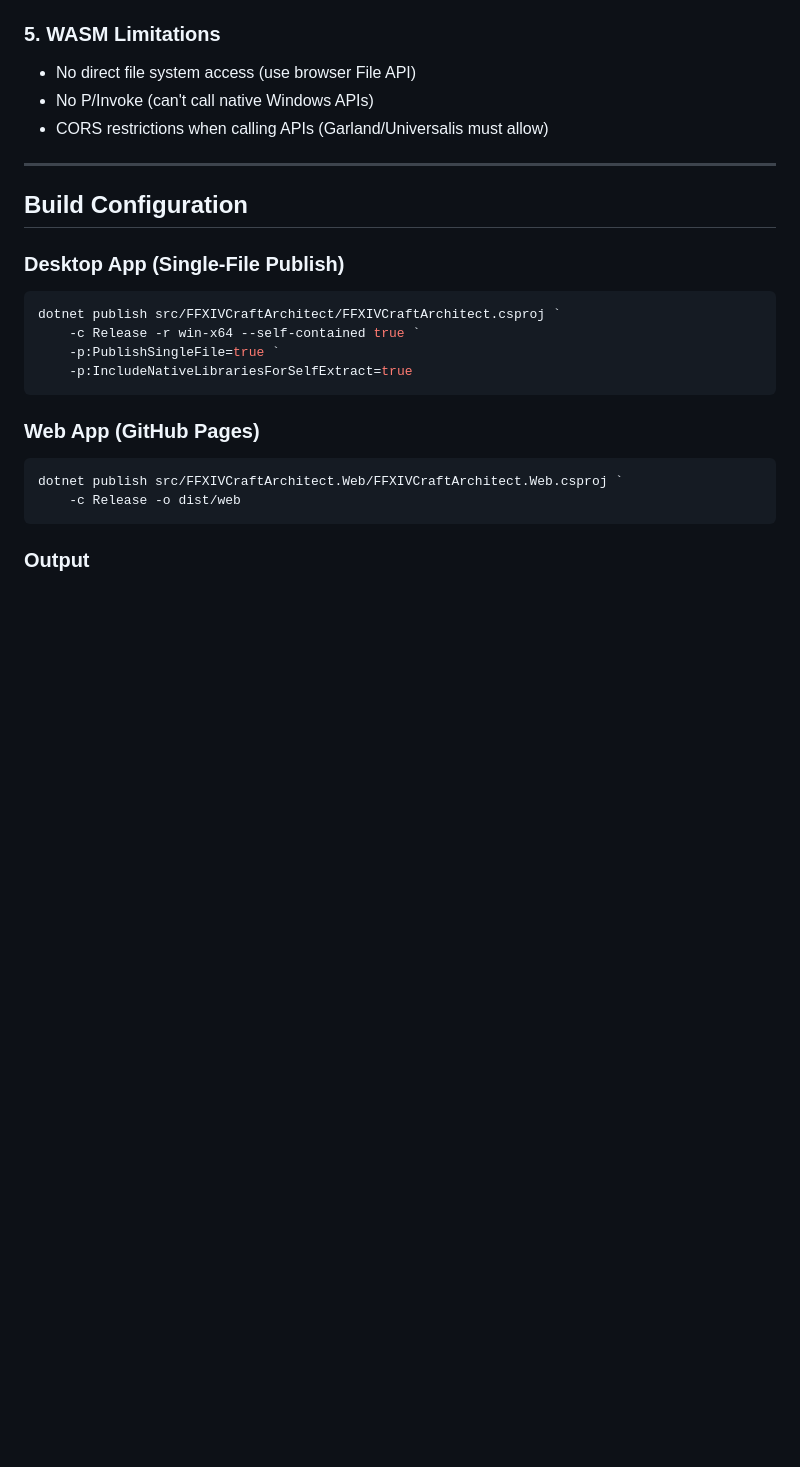
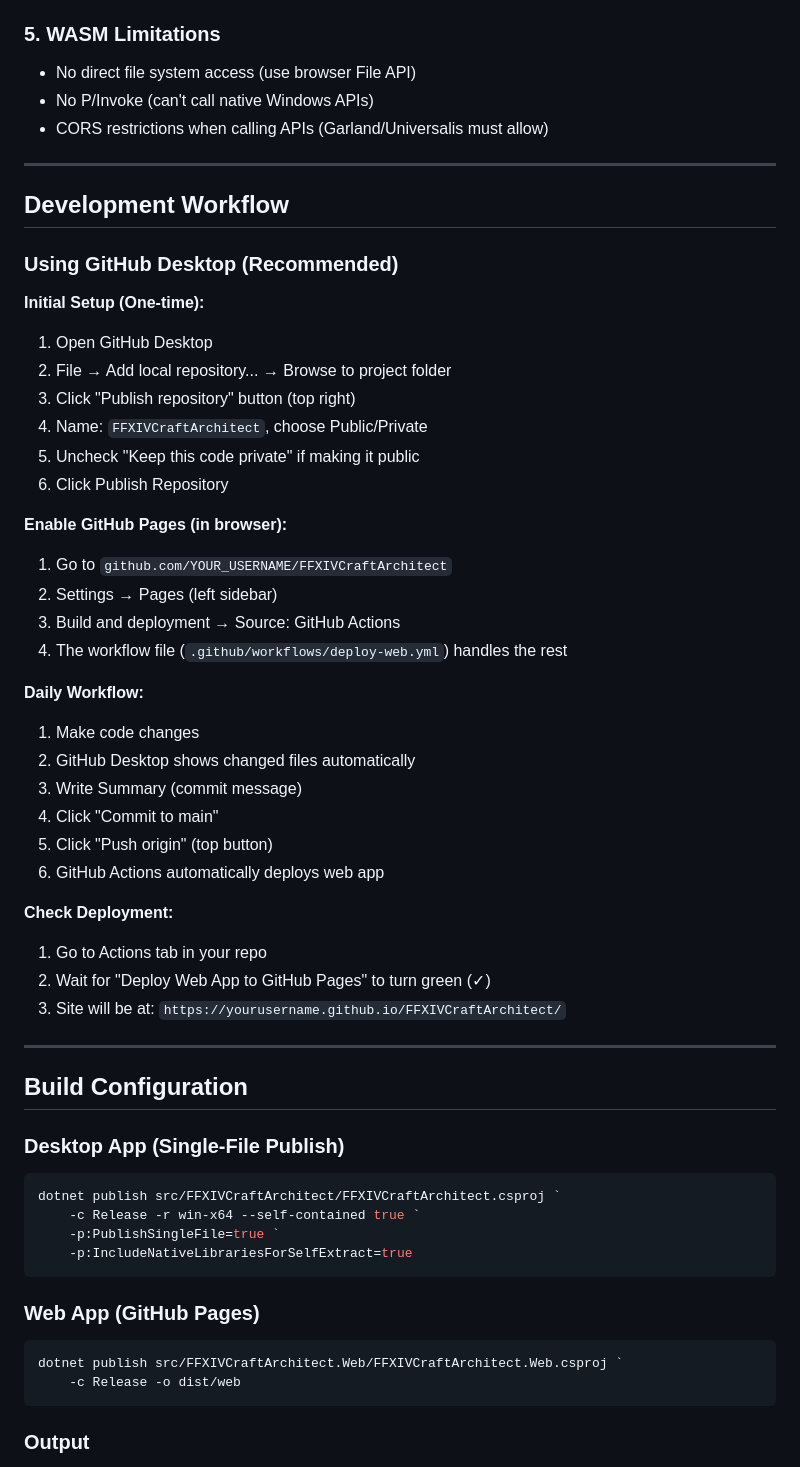
Before and after one commit to FranFkntastic/XIV-Craft-Architect, a Markdown page: AGENTS.md, the part around the change. Rendered like a GitHub page; blank space fills up the shorter version.

Commit message:
Add GitHub Desktop workflow documentation to AGENTS.md

```diff
--- a/AGENTS.md
+++ b/AGENTS.md
@@ -363,6 +363,39 @@ static readonly string TeamcraftInventory = Path.Combine(
 
 ---
 
+## Development Workflow
+
+### Using GitHub Desktop (Recommended)
+
+**Initial Setup (One-time):**
+1. Open GitHub Desktop
+2. File → Add local repository... → Browse to project folder
+3. Click "Publish repository" button (top right)
+4. Name: `FFXIVCraftArchitect`, choose Public/Private
+5. Uncheck "Keep this code private" if making it public
+6. Click Publish Repository
+
+**Enable GitHub Pages (in browser):**
+1. Go to `github.com/YOUR_USERNAME/FFXIVCraftArchitect`
+2. Settings → Pages (left sidebar)
+3. Build and deployment → Source: GitHub Actions
+4. The workflow file (`.github/workflows/deploy-web.yml`) handles the rest
+
+**Daily Workflow:**
+1. Make code changes
+2. GitHub Desktop shows changed files automatically
+3. Write Summary (commit message)
+4. Click "Commit to main"
+5. Click "Push origin" (top button)
+6. GitHub Actions automatically deploys web app
+
+**Check Deployment:**
+1. Go to Actions tab in your repo
+2. Wait for "Deploy Web App to GitHub Pages" to turn green (✓)
+3. Site will be at: `https://yourusername.github.io/FFXIVCraftArchitect/`
+
+---
+
 ## Build Configuration
 
 ### Desktop App (Single-File Publish)
```
